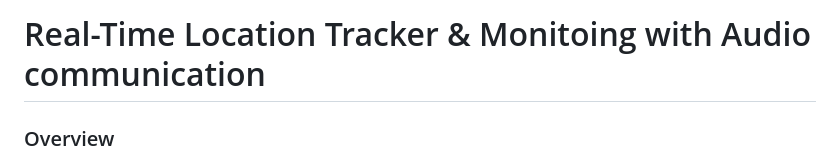
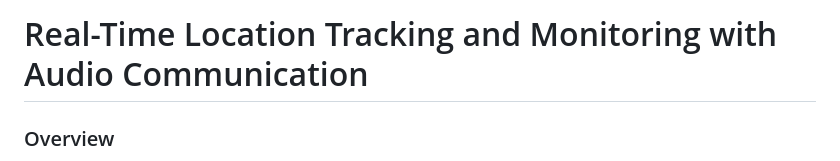
Before and after one commit to mahmud-r-farhan/Realtime-Location-Tracker, a Markdown page: README.md, the part around the change. Drawn GitHub-style.

Commit message:
tracking & communication

```diff
--- a/README.md
+++ b/README.md
@@ -1,4 +1,4 @@
-# Real-Time Location Tracker & Monitoing with Audio communication
+# Real-Time Location Tracking and Monitoring with Audio Communication
 
 ### Overview
 
```
